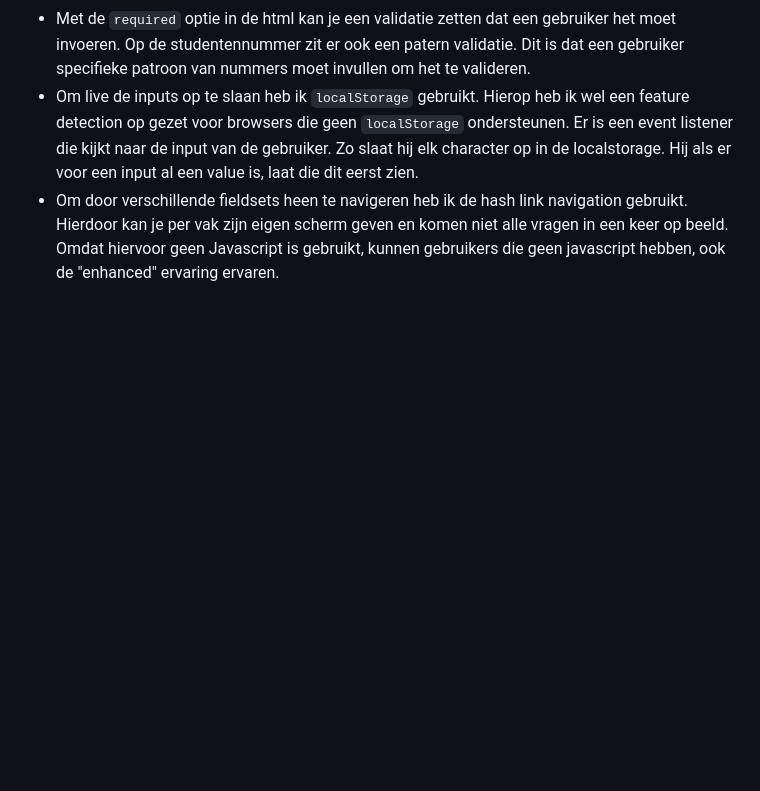
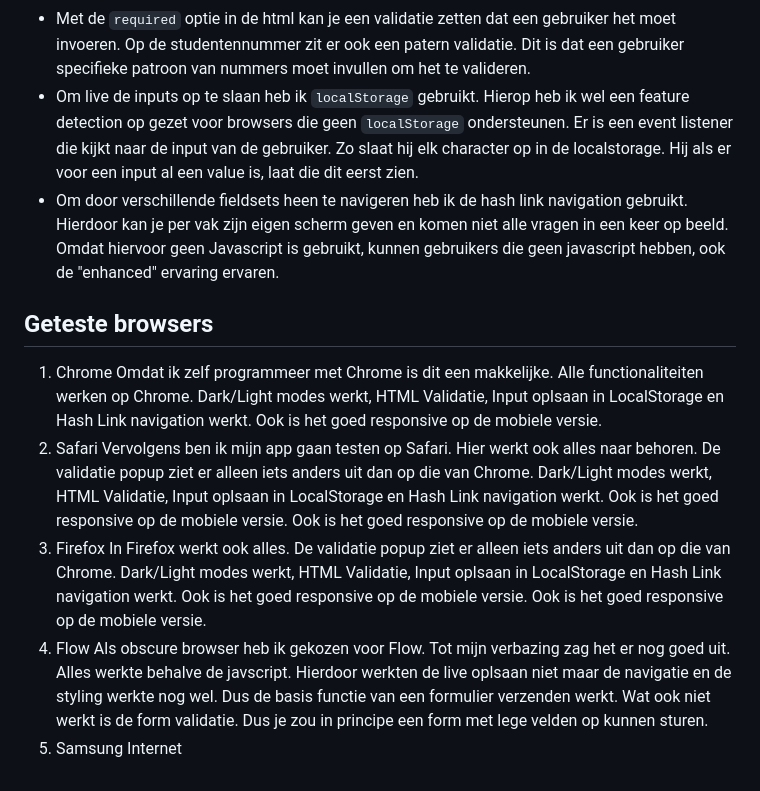
Before and after one commit to wongsrila/Enquete, a Markdown page: README.md, the part around the change. Rendered like a GitHub page; blank space fills up the shorter version.

Commit message:
md update

```diff
--- a/README.md
+++ b/README.md
@@ -31,3 +31,15 @@ Feature detection is een techniek om te controleren of een bepaalde functie of m
 - Met de `required` optie in de html kan je een validatie zetten dat een gebruiker het moet invoeren. Op de studentennummer zit er ook een patern validatie. Dit is dat een gebruiker specifieke patroon van nummers moet invullen om het te valideren.
 - Om live de inputs op te slaan heb ik `localStorage` gebruikt. Hierop heb ik wel een feature detection op gezet voor browsers die geen `localStorage` ondersteunen. Er is een event listener die kijkt naar de input van de gebruiker. Zo slaat hij elk character op in de localstorage. Hij als er voor een input al een value is, laat die dit eerst zien.
 - Om door verschillende fieldsets heen te navigeren heb ik de hash link navigation gebruikt. Hierdoor kan je per vak zijn eigen scherm geven en komen niet alle vragen in een keer op beeld. Omdat hiervoor geen Javascript is gebruikt, kunnen gebruikers die geen javascript hebben, ook de "enhanced" ervaring ervaren.
+
+## Geteste browsers
+
+1. Chrome
+   Omdat ik zelf programmeer met Chrome is dit een makkelijke. Alle functionaliteiten werken op Chrome. Dark/Light modes werkt, HTML Validatie, Input oplsaan in LocalStorage en Hash Link navigation werkt. Ook is het goed responsive op de mobiele versie.
+2. Safari
+   Vervolgens ben ik mijn app gaan testen op Safari. Hier werkt ook alles naar behoren. De validatie popup ziet er alleen iets anders uit dan op die van Chrome. Dark/Light modes werkt, HTML Validatie, Input oplsaan in LocalStorage en Hash Link navigation werkt. Ook is het goed responsive op de mobiele versie. Ook is het goed responsive op de mobiele versie.
+3. Firefox
+   In Firefox werkt ook alles. De validatie popup ziet er alleen iets anders uit dan op die van Chrome. Dark/Light modes werkt, HTML Validatie, Input oplsaan in LocalStorage en Hash Link navigation werkt. Ook is het goed responsive op de mobiele versie. Ook is het goed responsive op de mobiele versie.
+4. Flow
+   Als obscure browser heb ik gekozen voor Flow. Tot mijn verbazing zag het er nog goed uit. Alles werkte behalve de javscript. Hierdoor werkten de live oplsaan niet maar de navigatie en de styling werkte nog wel. Dus de basis functie van een formulier verzenden werkt. Wat ook niet werkt is de form validatie. Dus je zou in principe een form met lege velden op kunnen sturen.
+5. Samsung Internet
```
